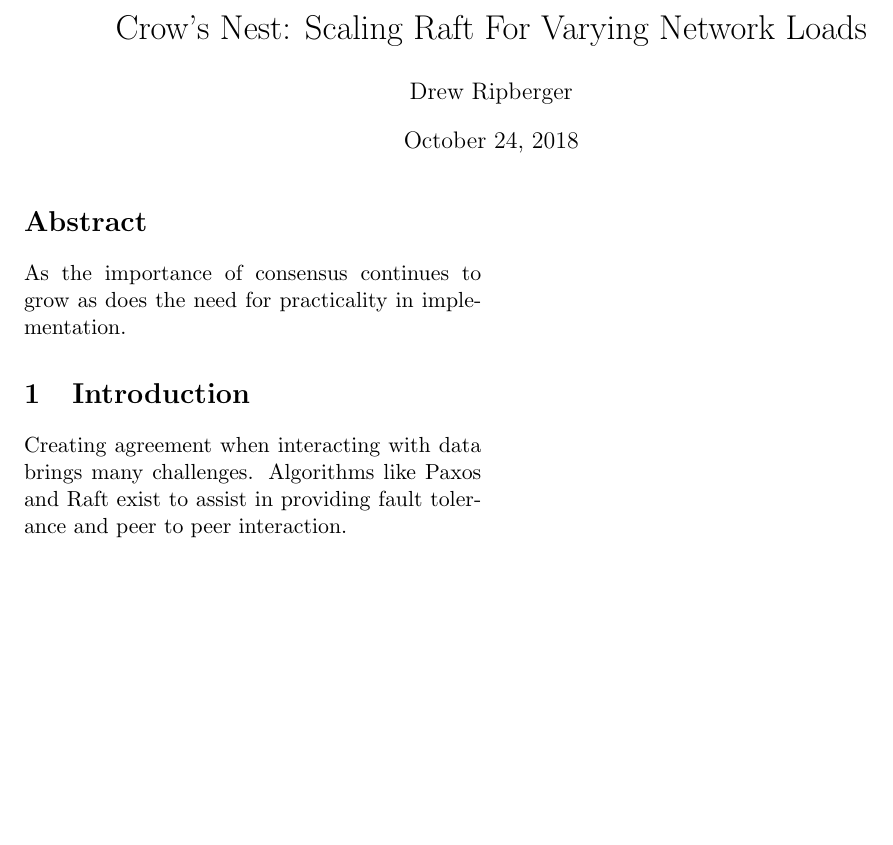
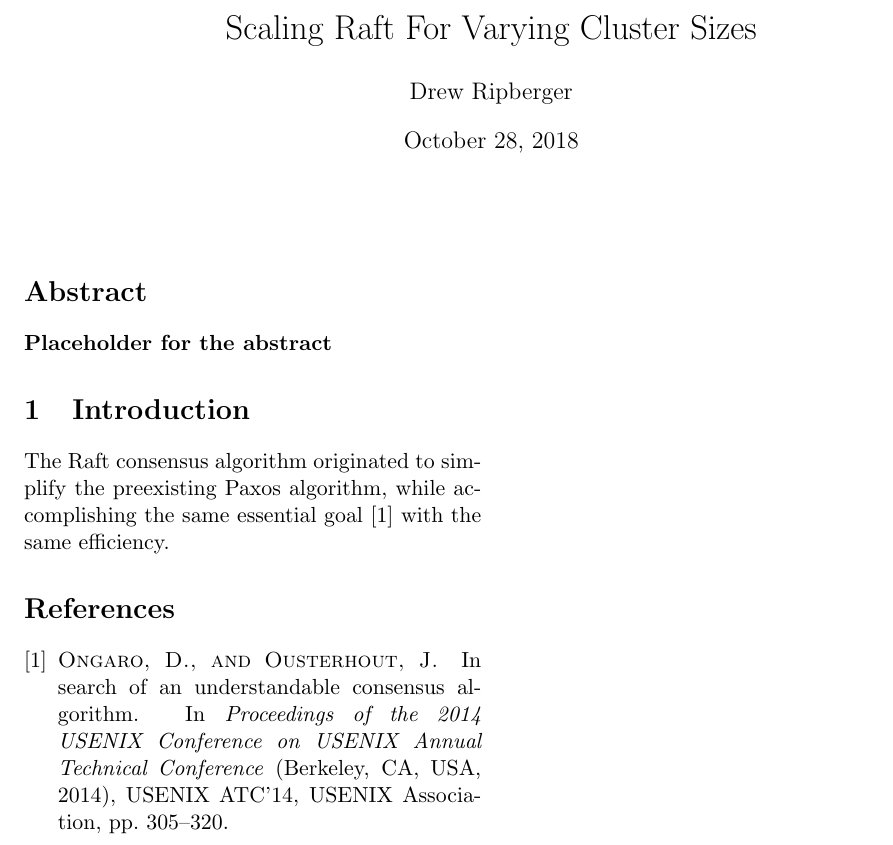
Before and after one commit to drewrip/crowsnest, a LaTeX document (paper/main.tex, which reads paper/abstract.tex, paper/intro.tex): part of the page, cut so that both start at the same text, the shorter picture padded with empty space. Compiled offline with pdfLaTeX.

Commit message:
started intro and created bib

```diff
--- a/paper/abstract.tex
+++ b/paper/abstract.tex
@@ -1,3 +1,3 @@
 \section*{Abstract}
 
-As the importance of consensus continues to grow as does the need for practicality in implementation.
+Placeholder for the abstract
--- a/paper/intro.tex
+++ b/paper/intro.tex
@@ -1,3 +1,3 @@
 \section{Introduction}
 
-Creating agreement when interacting with data brings many challenges. Algorithms like Paxos and Raft exist to assist in providing fault tolerance and peer to peer interaction.
+The Raft consensus algorithm originated to simplify the preexisting Paxos algorithm, while accomplishing the same essential goal \cite{OngaroRaft} with the same efficiency.
--- a/paper/main.tex
+++ b/paper/main.tex
@@ -1,15 +1,16 @@
 \documentclass[11pt, twocolumn]{article}
-
-\title{Crow's Nest: Scaling Raft For Varying Network Loads}
+\setlength{\voffset}{-1in}
+\usepackage{cite}
+\title{Scaling Raft For Varying Cluster Sizes}
 
 \author{Drew Ripberger}
 
-\date{October 24, 2018}
+\date{October 28, 2018}
 
 \begin{document}
   \maketitle
-  \input{abstract}
+  \textbf{\input{abstract}}
   \input{intro}
-  \newpage
+  \bibliographystyle{acm}
   \bibliography{local}
 \end{document}
```
Also changed, not shown: paper/local.bib (+15 -0 lines), paper/main.pdf (added), 1 other file.
